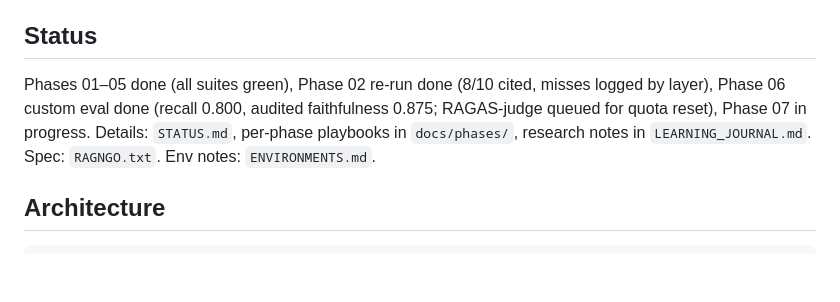
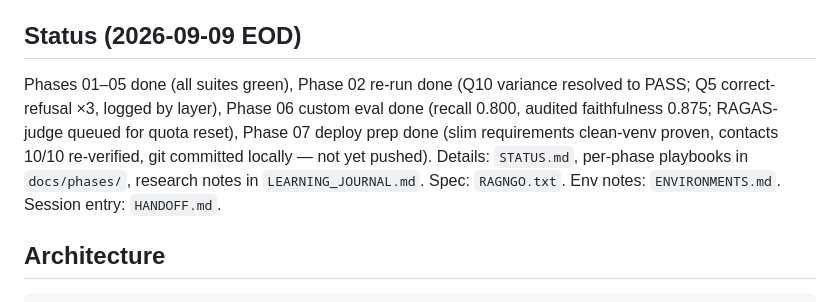
Before and after one commit to batestguy/NGOdisabilityRAG, a Markdown page: README.md, the part around the change. GitHub-like rendering; blank space fills up the shorter version.

Commit message:
EOD: tomorrow handoff + README refresh

```diff
--- a/README.md
+++ b/README.md
@@ -40,13 +40,15 @@ smoke test; local run below works today)*
   then smoke test: 3 legal + 2 help queries, helplines visible, citations present.
 - Cold starts are slow on free tier (sleep/wake) — that is normal, not breakage.
 
-## Status
+## Status (2026-09-09 EOD)
 
-Phases 01–05 done (all suites green), Phase 02 re-run done (8/10 cited, misses
-logged by layer), Phase 06 custom eval done (recall 0.800, audited faithfulness
-0.875; RAGAS-judge queued for quota reset), Phase 07 in progress. Details:
-`STATUS.md`, per-phase playbooks in `docs/phases/`, research notes in
-`LEARNING_JOURNAL.md`. Spec: `RAGNGO.txt`. Env notes: `ENVIRONMENTS.md`.
+Phases 01–05 done (all suites green), Phase 02 re-run done (Q10 variance resolved
+to PASS; Q5 correct-refusal ×3, logged by layer), Phase 06 custom eval done
+(recall 0.800, audited faithfulness 0.875; RAGAS-judge queued for quota reset),
+Phase 07 deploy prep done (slim requirements clean-venv proven, contacts 10/10
+re-verified, git committed locally — not yet pushed). Details: `STATUS.md`,
+per-phase playbooks in `docs/phases/`, research notes in `LEARNING_JOURNAL.md`.
+Spec: `RAGNGO.txt`. Env notes: `ENVIRONMENTS.md`. Session entry: `HANDOFF.md`.
 
 ## Architecture
 
```
Also changed, not shown: HANDOFF.md (+46 -37 lines).
